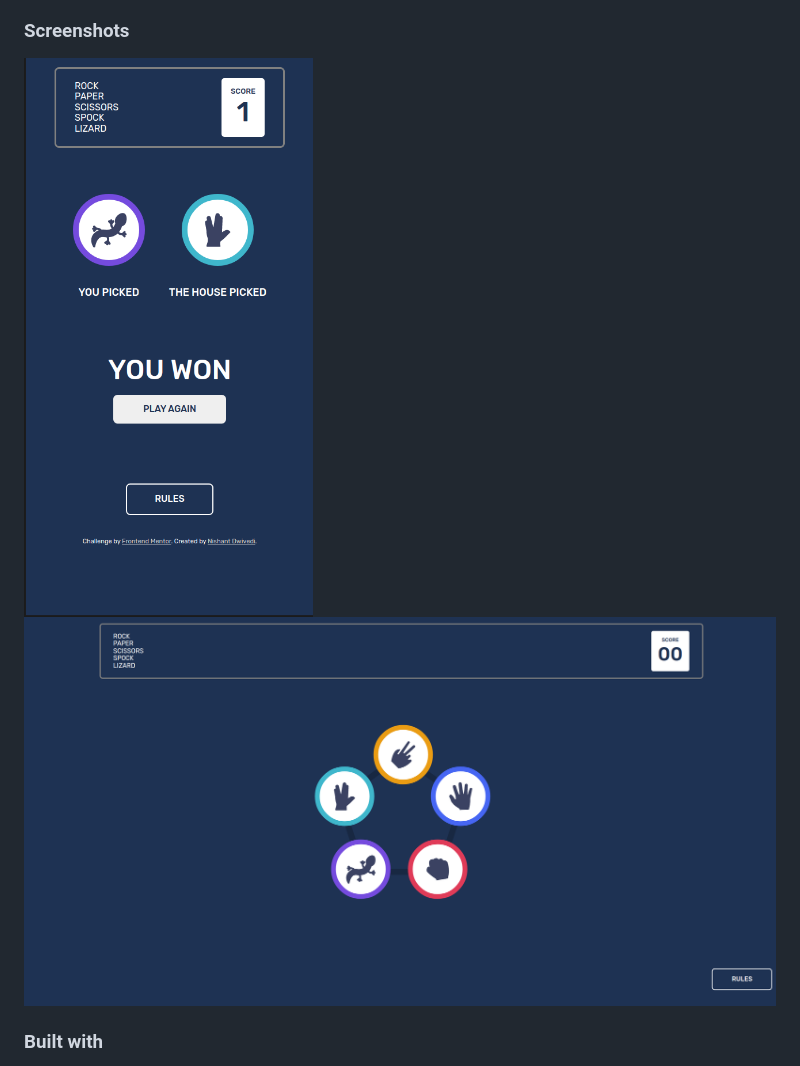
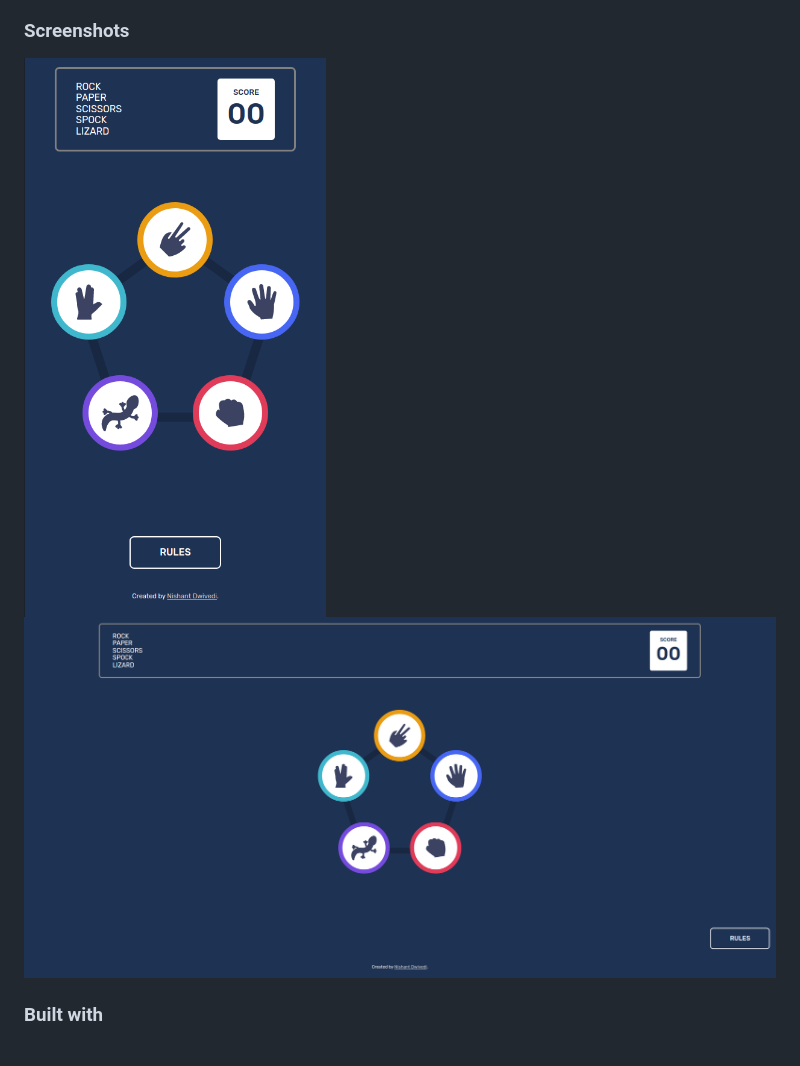
Before and after one commit to Nishant-Dwivedi/Rock-Paper-Scissors-Spock-Lizard, a Markdown page: README.md, the part around the change. Drawn GitHub-style; pictures changed too: Screenshot_2022-06-07_21-20-13.png (deleted), Screenshot_2022-06-07_21-22-39.png (deleted), desktop.png (added).

```diff
--- a/README.md
+++ b/README.md
@@ -18,8 +18,8 @@ Users should be able to:
 
 ### Screenshots
 
-![](./Screenshot_2022-06-07_21-20-13.png)
-![](./Screenshot_2022-06-07_21-22-39.png)
+![](./mobile.png)
+![](./desktop.png)
 
 ### Built with
 
```
Also changed, not shown: 2 other files.
